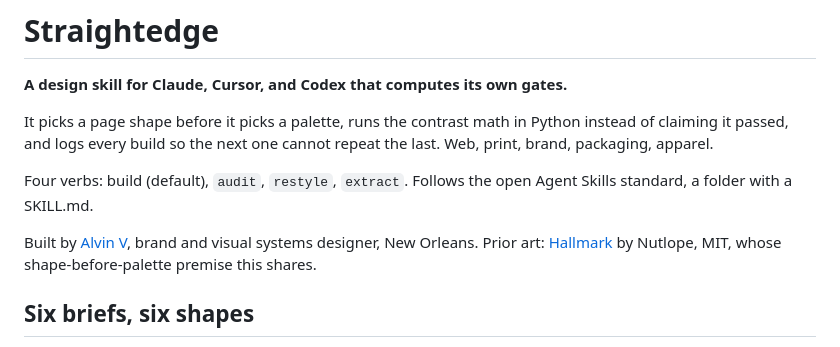
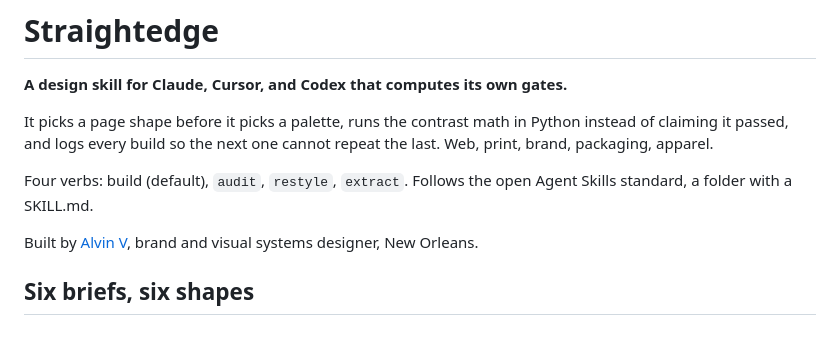
Before and after one commit to iamAlvinV/straightedge, a Markdown page: README.md, the part around the change. Drawn GitHub-style.

```diff
--- a/README.md
+++ b/README.md
@@ -6,7 +6,7 @@ It picks a page shape before it picks a palette, runs the contrast math in Pytho
 
 Four verbs: build (default), `audit`, `restyle`, `extract`. Follows the open Agent Skills standard, a folder with a SKILL.md.
 
-Built by [Alvin V](https://iamalvinv.com), brand and visual systems designer, New Orleans. Prior art: [Hallmark](https://github.com/Nutlope/hallmark) by Nutlope, MIT, whose shape-before-palette premise this shares.
+Built by [Alvin V](https://iamalvinv.com), brand and visual systems designer, New Orleans.
 
 ## Six briefs, six shapes
 
```
